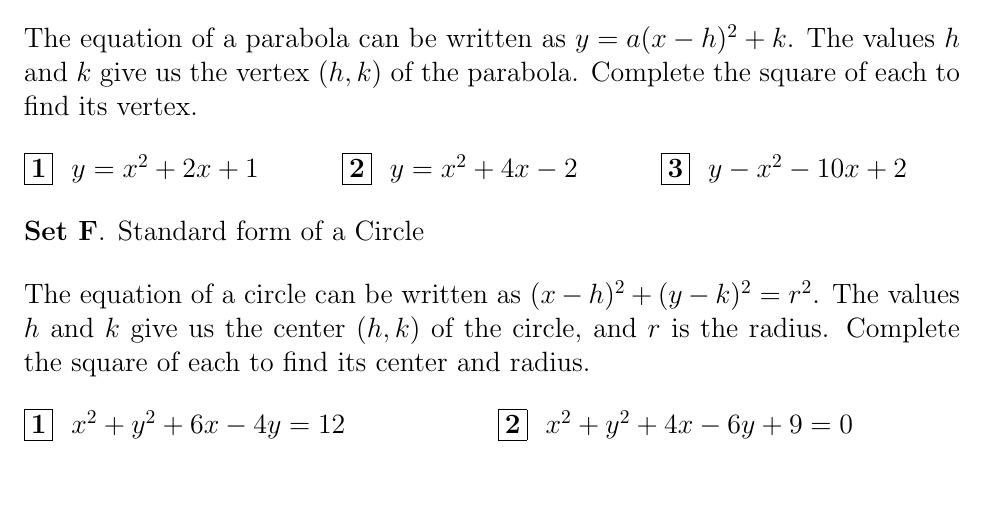
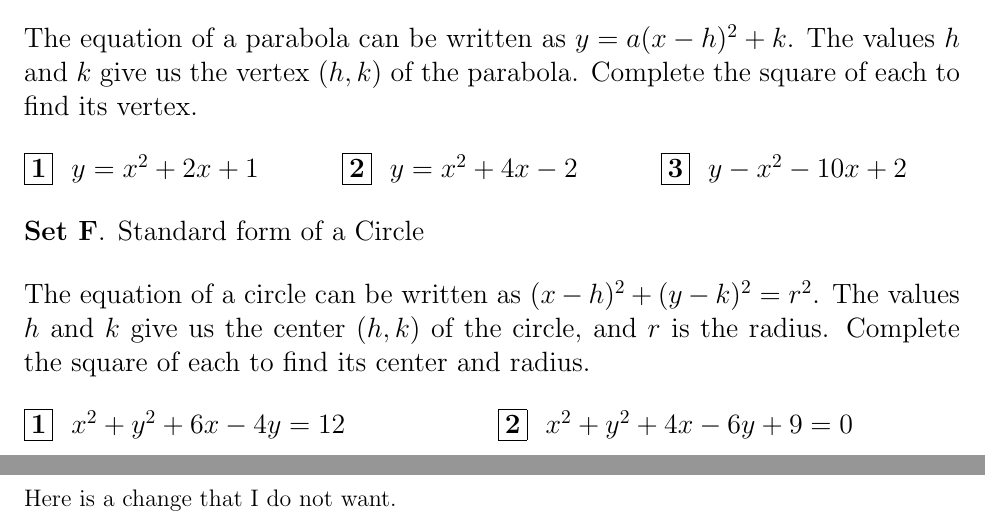
Before and after one commit to mathrecreation/completing-the-square, a LaTeX document (main.tex): part of the page before the commit and two parts of pages 1 and 2 of 2 after it, the two joined at a grey line, cut so that both start at the same text, the shorter picture padded with empty space. Compiled offline with pdfLaTeX.

Commit message:
a change to be reverted

```diff
--- a/main.tex
+++ b/main.tex
@@ -201,6 +201,6 @@ Expand these squares of binomials.
 
 } % end font size setting
 
-
+Here is a change that I do not want.
 \end{document}
 %--------------------------------------------------------------------%%
```
